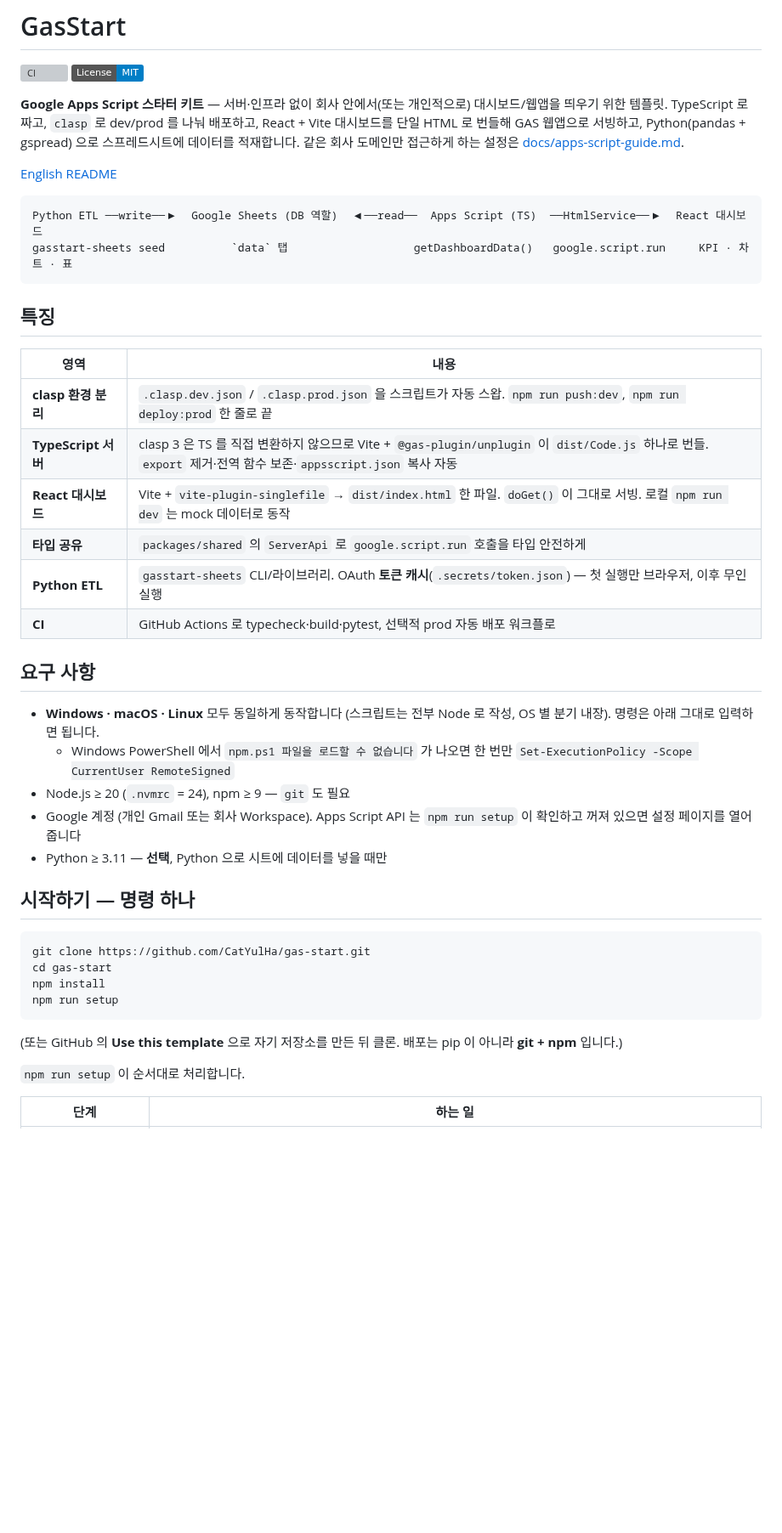
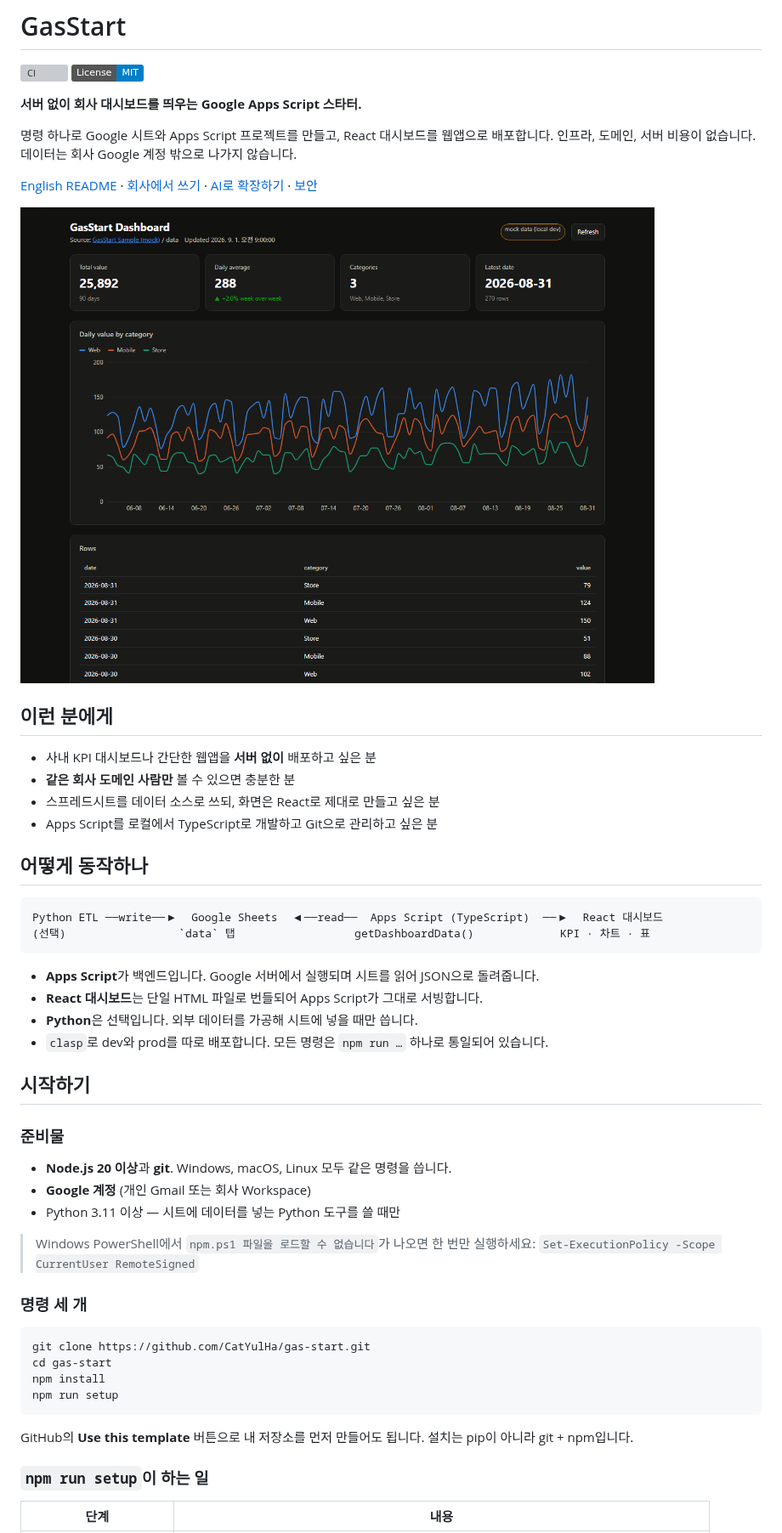
Before and after one commit to CatYulHa/gas-start, a Markdown page: README.md, the part around one of its changes. Shown at 85% size. Drawn GitHub-style; pictures changed too: docs/images/dashboard.png (added); badges without logos; blank space fills up the shorter version; grey boxes are pictures that could not be loaded.

````diff
--- a/README.md
+++ b/README.md
@@ -2,37 +2,46 @@
 
 [![CI](https://github.com/CatYulHa/gas-start/actions/workflows/ci.yml/badge.svg)](https://github.com/CatYulHa/gas-start/actions/workflows/ci.yml) [![License: MIT](https://img.shields.io/badge/License-MIT-blue.svg)](./LICENSE)
 
-**Google Apps Script 스타터 키트** — 서버·인프라 없이 회사 안에서(또는 개인적으로) 대시보드/웹앱을 띄우기 위한 템플릿.
-TypeScript 로 짜고, `clasp` 로 dev/prod 를 나눠 배포하고, React + Vite 대시보드를 단일 HTML 로 번들해 GAS 웹앱으로 서빙하고,
-Python(pandas + gspread) 으로 스프레드시트에 데이터를 적재합니다. 같은 회사 도메인만 접근하게 하는 설정은 [docs/apps-script-guide.md](./docs/apps-script-guide.md).
+**서버 없이 회사 대시보드를 띄우는 Google Apps Script 스타터.**
 
-[English README](./README.en.md)
+명령 하나로 Google 시트와 Apps Script 프로젝트를 만들고, React 대시보드를 웹앱으로 배포합니다.
+인프라, 도메인, 서버 비용이 없습니다. 데이터는 회사 Google 계정 밖으로 나가지 않습니다.
+
+[English README](./README.en.md) · [회사에서 쓰기](./docs/apps-script-guide.md) · [AI로 확장하기](./docs/ai-guide.md) · [보안](./SECURITY.md)
+
+![GasStart 대시보드 — KPI 타일, 카테고리별 라인 차트, 데이터 표](./docs/images/dashboard.png)
+
+## 이런 분에게
+
+- 사내 KPI 대시보드나 간단한 웹앱을 **서버 없이** 배포하고 싶은 분
+- **같은 회사 도메인 사람만** 볼 수 있으면 충분한 분
+- 스프레드시트를 데이터 소스로 쓰되, 화면은 React로 제대로 만들고 싶은 분
+- Apps Script를 로컬에서 TypeScript로 개발하고 Git으로 관리하고 싶은 분
+
+## 어떻게 동작하나
 
 ```
-Python ETL ──write──▶  Google Sheets (DB 역할)  ◀──read──  Apps Script (TS)  ──HtmlService──▶  React 대시보드
-gasstart-sheets seed          `data` 탭                   getDashboardData()   google.script.run     KPI · 차트 · 표
+Python ETL ──write──▶  Google Sheets  ◀──read──  Apps Script (TypeScript)  ──▶  React 대시보드
+(선택)                 `data` 탭                  getDashboardData()             KPI · 차트 · 표
 ```
 
-## 특징
+- **Apps Script**가 백엔드입니다. Google 서버에서 실행되며 시트를 읽어 JSON으로 돌려줍니다.
+- **React 대시보드**는 단일 HTML 파일로 번들되어 Apps Script가 그대로 서빙합니다.
+- **Python**은 선택입니다. 외부 데이터를 가공해 시트에 넣을 때만 씁니다.
+- `clasp`로 dev와 prod를 따로 배포합니다. 모든 명령은 `npm run …` 하나로 통일되어 있습니다.
 
-| 영역 | 내용 |
-|---|---|
-| **clasp 환경 분리** | `.clasp.dev.json` / `.clasp.prod.json` 을 스크립트가 자동 스왑. `npm run push:dev`, `npm run deploy:prod` 한 줄로 끝 |
-| **TypeScript 서버** | clasp 3 은 TS 를 직접 변환하지 않으므로 Vite + `@gas-plugin/unplugin` 이 `dist/Code.js` 하나로 번들. `export` 제거·전역 함수 보존·`appsscript.json` 복사 자동 |
-| **React 대시보드** | Vite + `vite-plugin-singlefile` → `dist/index.html` 한 파일. `doGet()` 이 그대로 서빙. 로컬 `npm run dev` 는 mock 데이터로 동작 |
-| **타입 공유** | `packages/shared` 의 `ServerApi` 로 `google.script.run` 호출을 타입 안전하게 |
-| **Python ETL** | `gasstart-sheets` CLI/라이브러리. OAuth **토큰 캐시**(`.secrets/token.json`) — 첫 실행만 브라우저, 이후 무인 실행 |
-| **CI** | GitHub Actions 로 typecheck·build·pytest, 선택적 prod 자동 배포 워크플로 |
+## 시작하기
 
-## 요구 사항
+### 준비물
 
-- **Windows · macOS · Linux** 모두 동일하게 동작합니다 (스크립트는 전부 Node 로 작성, OS 별 분기 내장). 명령은 아래 그대로 입력하면 됩니다.
-  - Windows PowerShell 에서 `npm.ps1 파일을 로드할 수 없습니다` 가 나오면 한 번만 `Set-ExecutionPolicy -Scope CurrentUser RemoteSigned`
-- Node.js ≥ 20 (`.nvmrc` = 24), npm ≥ 9 — `git` 도 필요
-- Google 계정 (개인 Gmail 또는 회사 Workspace). Apps Script API 는 `npm run setup` 이 확인하고 꺼져 있으면 설정 페이지를 열어 줍니다
-- Python ≥ 3.11 — **선택**, Python 으로 시트에 데이터를 넣을 때만
+- **Node.js 20 이상**과 **git**. Windows, macOS, Linux 모두 같은 명령을 씁니다.
+- **Google 계정** (개인 Gmail 또는 회사 Workspace)
+- Python 3.11 이상 — 시트에 데이터를 넣는 Python 도구를 쓸 때만
 
-## 시작하기 — 명령 하나
+> Windows PowerShell에서 `npm.ps1 파일을 로드할 수 없습니다`가 나오면 한 번만 실행하세요:
+> `Set-ExecutionPolicy -Scope CurrentUser RemoteSigned`
+
+### 명령 세 개
 
 ```bash
 git clone https://github.com/CatYulHa/gas-start.git
@@ -41,9 +50,9 @@ npm install
 npm run setup
 ```
 
-(또는 GitHub 의 **Use this template** 으로 자기 저장소를 만든 뒤 클론. 배포는 pip 이 아니라 **git + npm** 입니다.)
+GitHub의 **Use this template** 버튼으로 내 저장소를 먼저 만들어도 됩니다. 설치는 pip이 아니라 git + npm입니다.
 
-`npm run setup` 이 순서대로 처리합니다.
+### `npm run setup`이 하는 일
 
-| 단계 | 하는 일 |
+| 단계 | 내용 |
 |---|---|
````
Also changed, not shown: other parts of README.md (+165 -157 lines), README.en.md (+2 -0 lines), docs/images/welcome.png (added).
